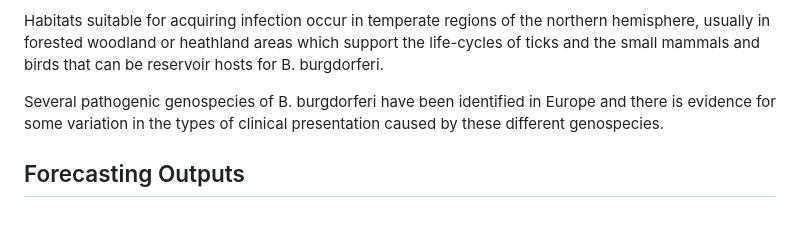
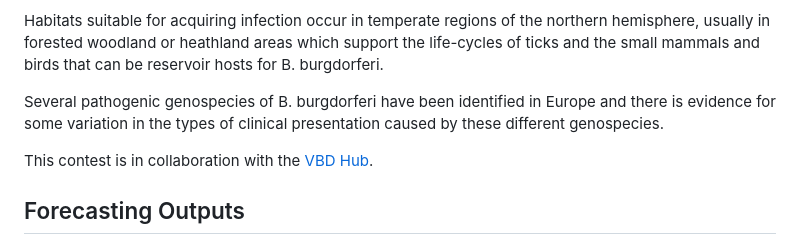
Before and after one commit to theorashid/HFC-Lyme-Disease, a Markdown page: README.md, the part around the change. Drawn GitHub-style; blank space fills up the shorter version.

```diff
--- a/README.md
+++ b/README.md
@@ -9,6 +9,8 @@ Lyme disease is the most common vector-borne human infection in England and Wale
 Habitats suitable for acquiring infection occur in temperate regions of the northern hemisphere, usually in forested woodland or heathland areas which support the life-cycles of ticks and the small mammals and birds that can be reservoir hosts for B. burgdorferi.
 
 Several pathogenic genospecies of B. burgdorferi have been identified in Europe and there is evidence for some variation in the types of clinical presentation caused by these different genospecies.
+
+This contest is in collaboration with the [VBD Hub](https://vbdhub.org/).
 
 ## Forecasting Outputs
 
```
